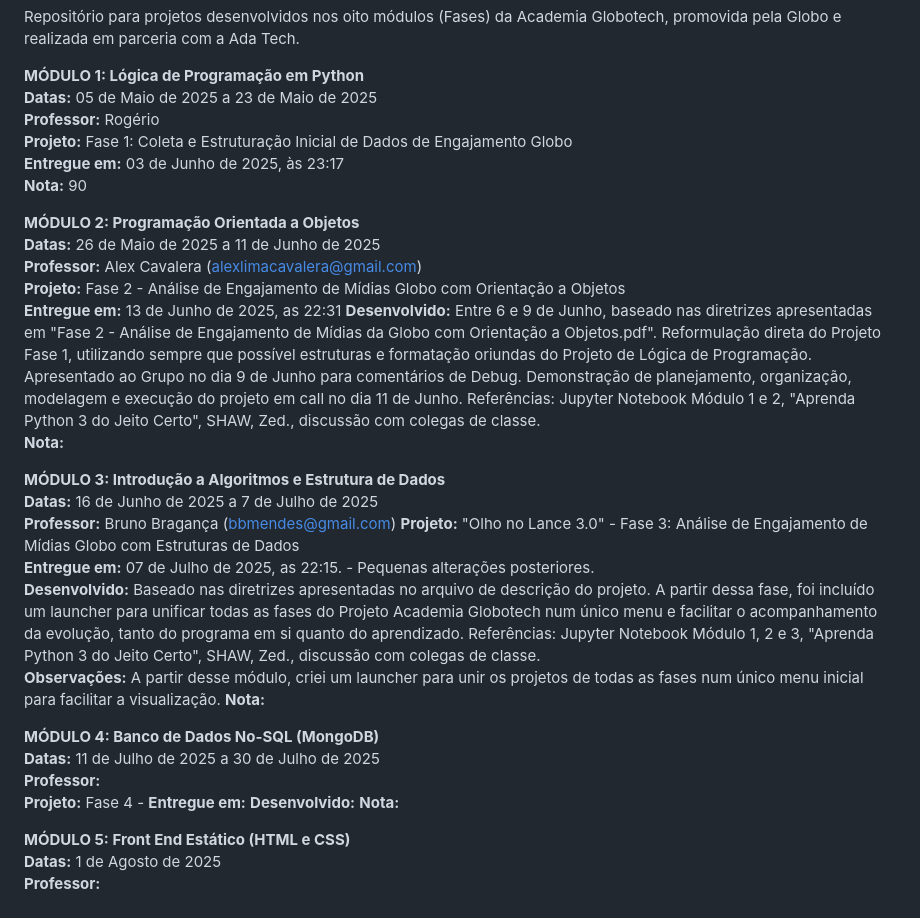
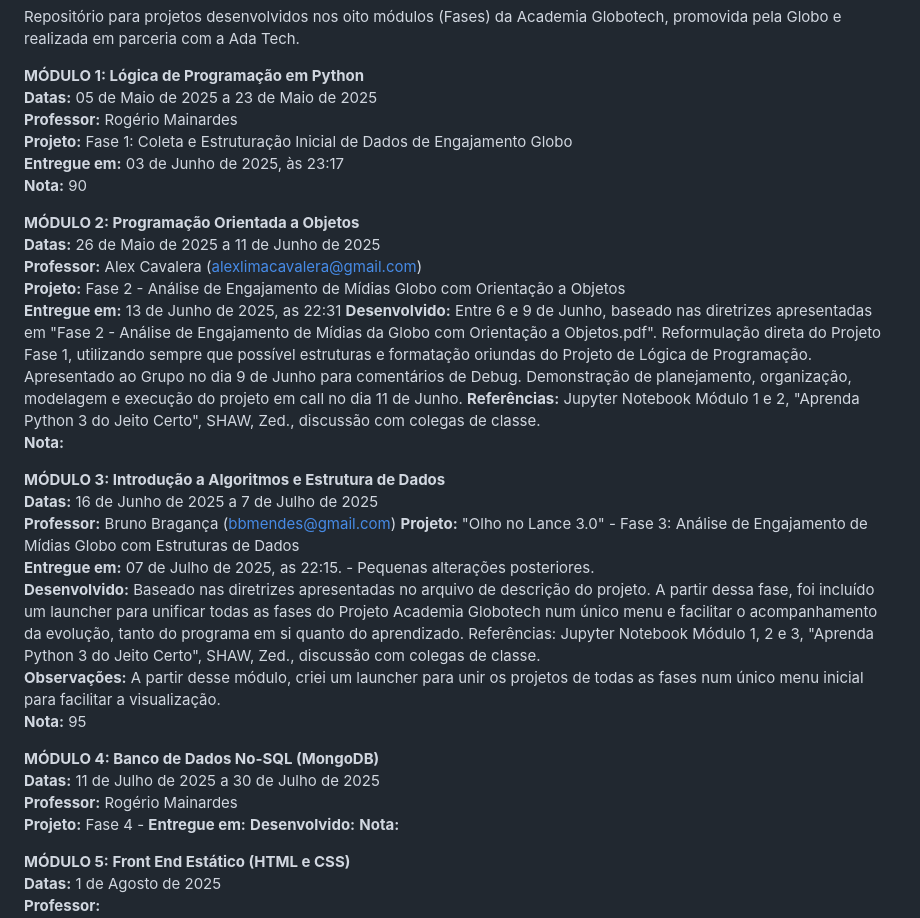
Before and after one commit to JeffersonPenPen/AcademiaGlobotech, a Markdown page: README.md, the part around the change. Drawn GitHub-style.

Commit message:
Update README.md
Nota Módulo 3

```diff
--- a/README.md
+++ b/README.md
@@ -4,7 +4,7 @@ Repositório para projetos desenvolvidos nos oito módulos (Fases) da Academia G
 
 **MÓDULO 1: Lógica de Programação em Python**
 **Datas:** 05 de Maio de 2025 a 23 de Maio de 2025
-**Professor:** Rogério
+**Professor:** Rogério Mainardes
 **Projeto:** Fase 1: Coleta e Estruturação Inicial de Dados de Engajamento Globo
 **Entregue em:** 03 de Junho de 2025, às 23:17
 **Nota:** 90
@@ -14,7 +14,7 @@ Repositório para projetos desenvolvidos nos oito módulos (Fases) da Academia G
 **Professor:** Alex Cavalera (alexlimacavalera@gmail.com)
 **Projeto:** Fase 2 - Análise de Engajamento de Mídias Globo com Orientação a Objetos
 **Entregue em:** 13 de Junho de 2025, as 22:31
-**Desenvolvido:** Entre 6 e 9 de Junho, baseado nas diretrizes apresentadas em "Fase 2 - Análise de Engajamento de Mídias da Globo com Orientação a Objetos.pdf". Reformulação direta do Projeto Fase 1, utilizando sempre que possível estruturas e formatação oriundas do Projeto de Lógica de Programação. Apresentado ao Grupo no dia 9 de Junho para comentários de Debug. Demonstração de planejamento, organização, modelagem e execução do projeto em call no dia 11 de Junho. Referências: Jupyter Notebook Módulo 1 e 2, "Aprenda Python 3 do Jeito Certo", SHAW, Zed., discussão com colegas de classe.
+**Desenvolvido:** Entre 6 e 9 de Junho, baseado nas diretrizes apresentadas em "Fase 2 - Análise de Engajamento de Mídias da Globo com Orientação a Objetos.pdf". Reformulação direta do Projeto Fase 1, utilizando sempre que possível estruturas e formatação oriundas do Projeto de Lógica de Programação. Apresentado ao Grupo no dia 9 de Junho para comentários de Debug. Demonstração de planejamento, organização, modelagem e execução do projeto em call no dia 11 de Junho. **Referências:** Jupyter Notebook Módulo 1 e 2, "Aprenda Python 3 do Jeito Certo", SHAW, Zed., discussão com colegas de classe.
 **Nota:**
 
 **MÓDULO 3: Introdução a Algoritmos e Estrutura de Dados**
@@ -24,11 +24,11 @@ Repositório para projetos desenvolvidos nos oito módulos (Fases) da Academia G
 **Entregue em:** 07 de Julho de 2025, as 22:15. - Pequenas alterações posteriores.
 **Desenvolvido:** Baseado nas diretrizes apresentadas no arquivo de descrição do projeto. A partir dessa fase, foi incluído um launcher para unificar todas as fases do Projeto Academia Globotech num único menu e facilitar o acompanhamento da evolução, tanto do programa em si quanto do aprendizado. Referências: Jupyter Notebook Módulo 1, 2 e 3, "Aprenda Python 3 do Jeito Certo", SHAW, Zed., discussão com colegas de classe.
 **Observações:** A partir desse módulo, criei um launcher para unir os projetos de todas as fases num único menu inicial para facilitar a visualização.
-**Nota:**
+**Nota:** 95
 
 **MÓDULO 4: Banco de Dados No-SQL (MongoDB)**
 **Datas:** 11 de Julho de 2025 a 30 de Julho de 2025
-**Professor:**
+**Professor:** Rogério Mainardes
 **Projeto:** Fase 4 -
 **Entregue em:**
 **Desenvolvido:**
```
